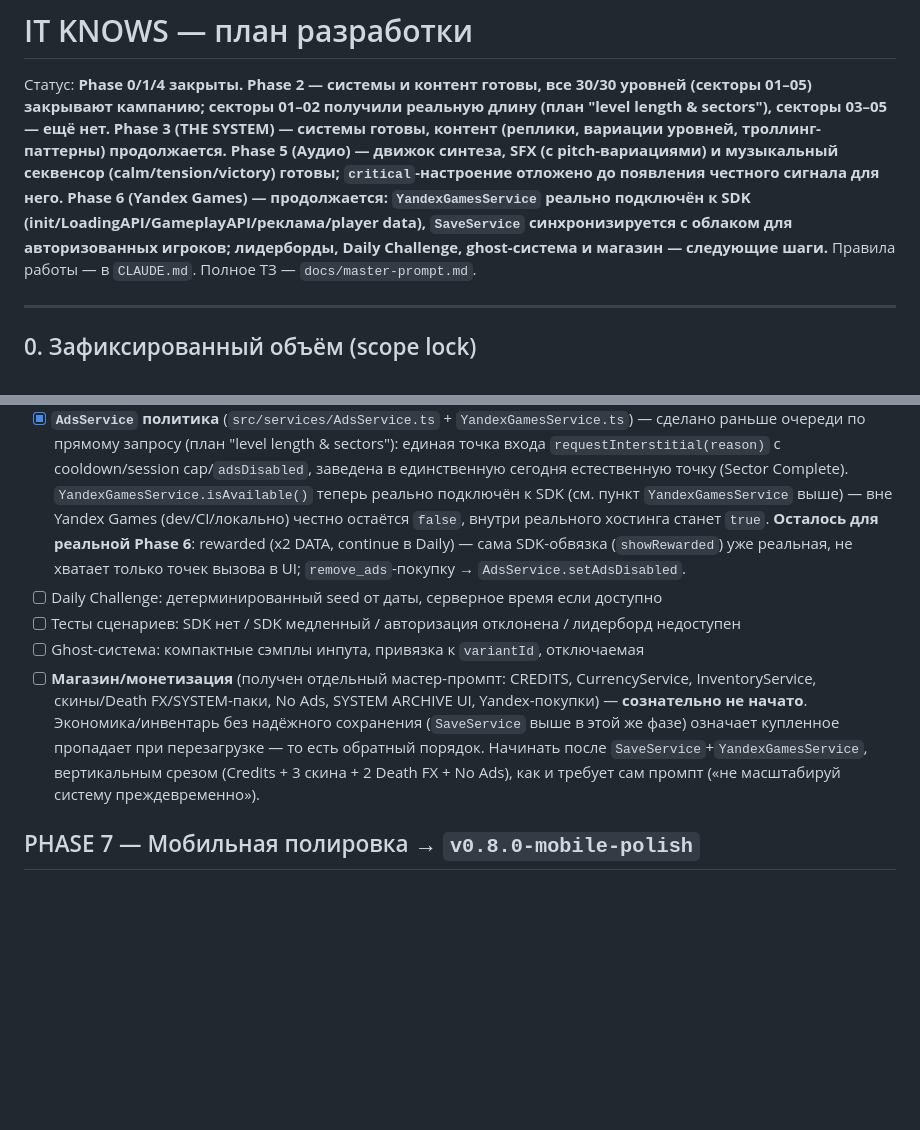
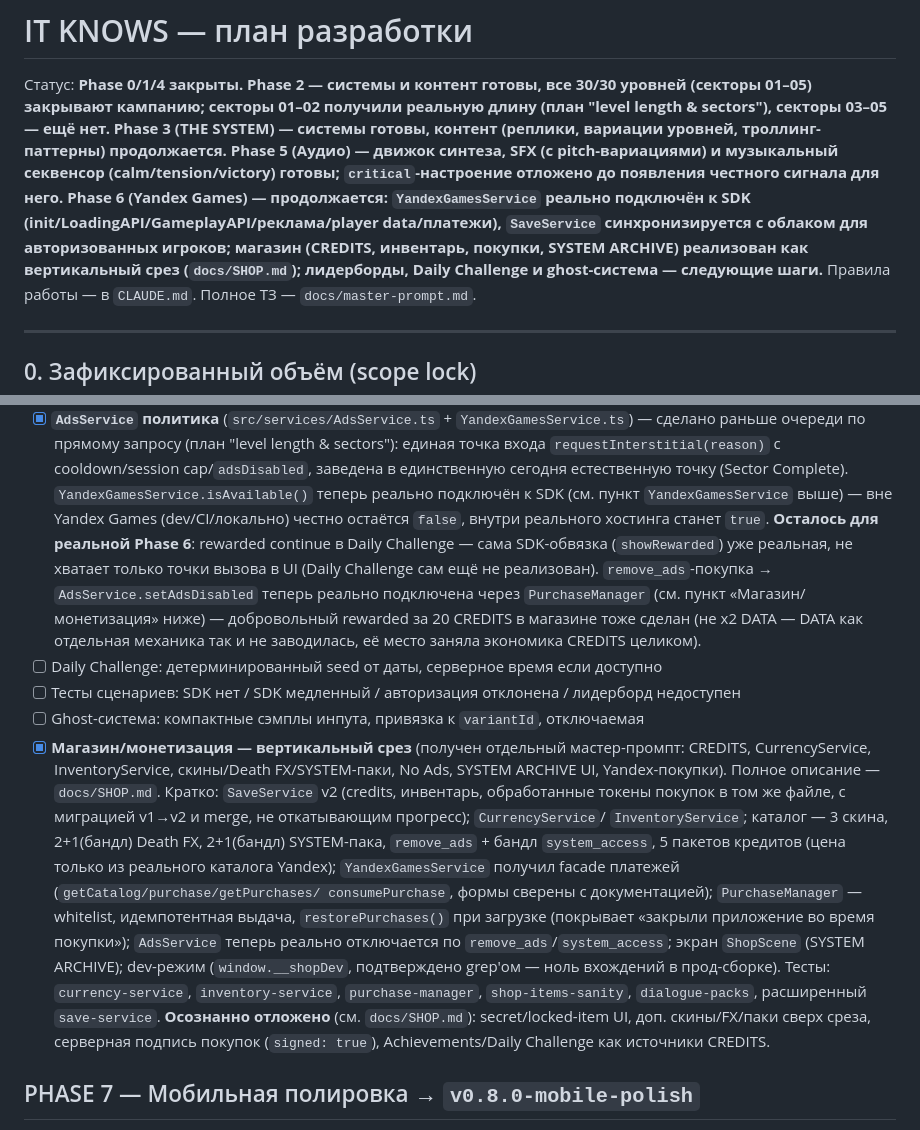
Before and after one commit to Twody2D/itknows, a Markdown page: TODO.md, 2 parts joined by grey strips. GitHub-like rendering; blank space fills up the shorter version.

```diff
--- a/TODO.md
+++ b/TODO.md
@@ -8,9 +8,11 @@
 (с pitch-вариациями) и музыкальный секвенсор (calm/tension/victory)
 готовы; `critical`-настроение отложено до появления честного сигнала для
 него. Phase 6 (Yandex Games) — продолжается: `YandexGamesService` реально
-подключён к SDK (init/LoadingAPI/GameplayAPI/реклама/player data),
+подключён к SDK (init/LoadingAPI/GameplayAPI/реклама/player data/платежи),
 `SaveService` синхронизируется с облаком для авторизованных игроков;
-лидерборды, Daily Challenge, ghost-система и магазин — следующие шаги.**
+магазин (CREDITS, инвентарь, покупки, SYSTEM ARCHIVE) реализован как
+вертикальный срез (`docs/SHOP.md`); лидерборды, Daily Challenge и
+ghost-система — следующие шаги.**
 Правила работы — в `CLAUDE.md`. Полное ТЗ — `docs/master-prompt.md`.
 
 ---
@@ -710,21 +712,38 @@
       `YandexGamesService.isAvailable()` теперь реально подключён к SDK (см.
       пункт `YandexGamesService` выше) — вне Yandex Games (dev/CI/локально)
       честно остаётся `false`, внутри реального хостинга станет `true`.
-      **Осталось для реальной Phase 6**: rewarded (x2 DATA, continue в
-      Daily) — сама SDK-обвязка (`showRewarded`) уже реальная, не хватает
-      только точек вызова в UI; `remove_ads`-покупку →
-      `AdsService.setAdsDisabled`.
+      **Осталось для реальной Phase 6**: rewarded continue в Daily
+      Challenge — сама SDK-обвязка (`showRewarded`) уже реальная, не хватает
+      только точки вызова в UI (Daily Challenge сам ещё не реализован).
+      `remove_ads`-покупка → `AdsService.setAdsDisabled` теперь реально
+      подключена через `PurchaseManager` (см. пункт «Магазин/монетизация»
+      ниже) — добровольный rewarded за 20 CREDITS в магазине тоже сделан
+      (не x2 DATA — DATA как отдельная механика так и не заводилась, её
+      место заняла экономика CREDITS целиком).
 - [ ] Daily Challenge: детерминированный seed от даты, серверное время если доступно
 - [ ] Тесты сценариев: SDK нет / SDK медленный / авторизация отклонена / лидерборд недоступен
 - [ ] Ghost-система: компактные сэмплы инпута, привязка к `variantId`, отключаемая
-- [ ] **Магазин/монетизация** (получен отдельный мастер-промпт: CREDITS,
-      CurrencyService, InventoryService, скины/Death FX/SYSTEM-паки, No Ads,
-      SYSTEM ARCHIVE UI, Yandex-покупки) — **сознательно не начато**.
-      Экономика/инвентарь без надёжного сохранения (`SaveService` выше в
-      этой же фазе) означает купленное пропадает при перезагрузке — то есть
-      обратный порядок. Начинать после `SaveService`+`YandexGamesService`,
-      вертикальным срезом (Credits + 3 скина + 2 Death FX + No Ads),
-      как и требует сам промпт («не масштабируй систему преждевременно»).
+- [x] **Магазин/монетизация — вертикальный срез** (получен отдельный
+      мастер-промпт: CREDITS, CurrencyService, InventoryService,
+      скины/Death FX/SYSTEM-паки, No Ads, SYSTEM ARCHIVE UI, Yandex-покупки).
+      Полное описание — `docs/SHOP.md`. Кратко: `SaveService` v2 (credits,
+      инвентарь, обработанные токены покупок в том же файле, с миграцией
+      v1→v2 и merge, не откатывающим прогресс); `CurrencyService`/
+      `InventoryService`; каталог — 3 скина, 2+1(бандл) Death FX, 2+1(бандл)
+      SYSTEM-пака, `remove_ads` + бандл `system_access`, 5 пакетов кредитов
+      (цена только из реального каталога Yandex); `YandexGamesService`
+      получил facade платежей (`getCatalog/purchase/getPurchases/
+      consumePurchase`, формы сверены с документацией); `PurchaseManager` —
+      whitelist, идемпотентная выдача, `restorePurchases()` при загрузке
+      (покрывает «закрыли приложение во время покупки»); `AdsService`
+      теперь реально отключается по `remove_ads`/`system_access`; экран
+      `ShopScene` (SYSTEM ARCHIVE); dev-режим (`window.__shopDev`,
+      подтверждено grep'ом — ноль вхождений в прод-сборке). Тесты:
+      `currency-service`, `inventory-service`, `purchase-manager`,
+      `shop-items-sanity`, `dialogue-packs`, расширенный `save-service`.
+      **Осознанно отложено** (см. `docs/SHOP.md`): secret/locked-item UI,
+      доп. скины/FX/паки сверх среза, серверная подпись покупок
+      (`signed: true`), Achievements/Daily Challenge как источники CREDITS.
 
 ## PHASE 7 — Мобильная полировка → `v0.8.0-mobile-polish`
 
```
Also changed, not shown: CLAUDE.md (+3 -3 lines), docs/SHOP.md (added, +144 -0 lines).
